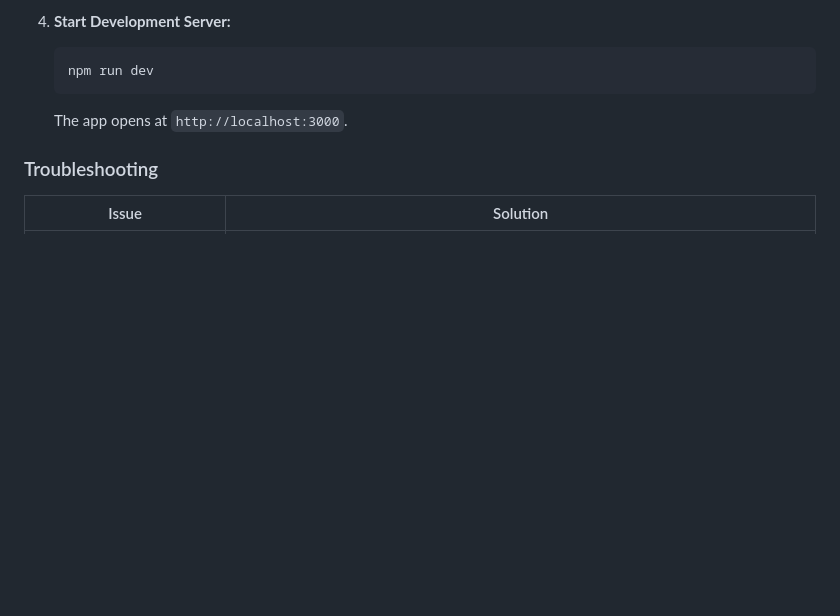
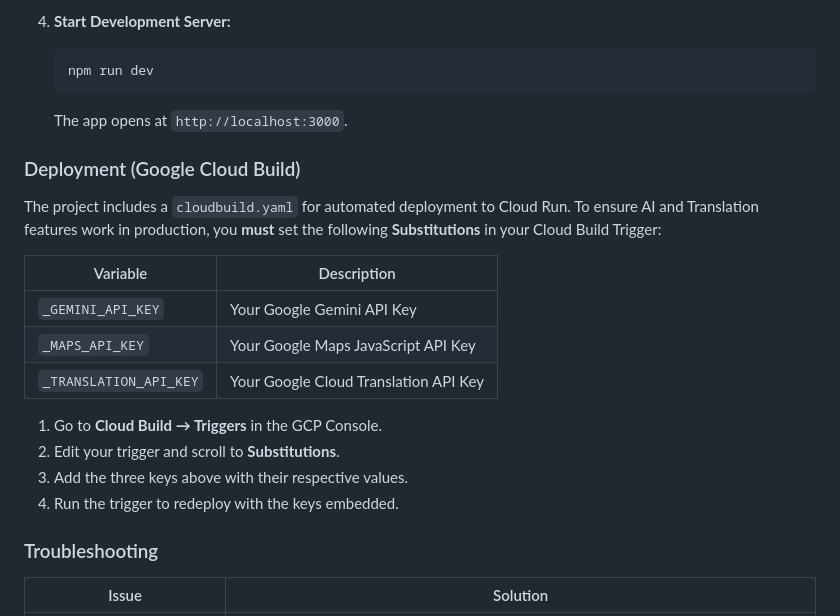
Before and after one commit to trialcorp/NirvachanAI, a Markdown page: README.md, the part around the change. Rendered like a GitHub page; blank space fills up the shorter version.

Commit message:
Docs: Add deployment guide for Cloud Build substitutions

````diff
--- a/README.md
+++ b/README.md
@@ -177,7 +177,22 @@ tests/
    ```bash
    npm run dev
    ```
-   The app opens at `http://localhost:3000`.
+    The app opens at `http://localhost:3000`.
+
+### Deployment (Google Cloud Build)
+
+The project includes a `cloudbuild.yaml` for automated deployment to Cloud Run. To ensure AI and Translation features work in production, you **must** set the following **Substitutions** in your Cloud Build Trigger:
+
+| Variable | Description |
+|---|---|
+| `_GEMINI_API_KEY` | Your Google Gemini API Key |
+| `_MAPS_API_KEY` | Your Google Maps JavaScript API Key |
+| `_TRANSLATION_API_KEY` | Your Google Cloud Translation API Key |
+
+1. Go to **Cloud Build → Triggers** in the GCP Console.
+2. Edit your trigger and scroll to **Substitutions**.
+3. Add the three keys above with their respective values.
+4. Run the trigger to redeploy with the keys embedded.
 
 ### Troubleshooting
 
````
